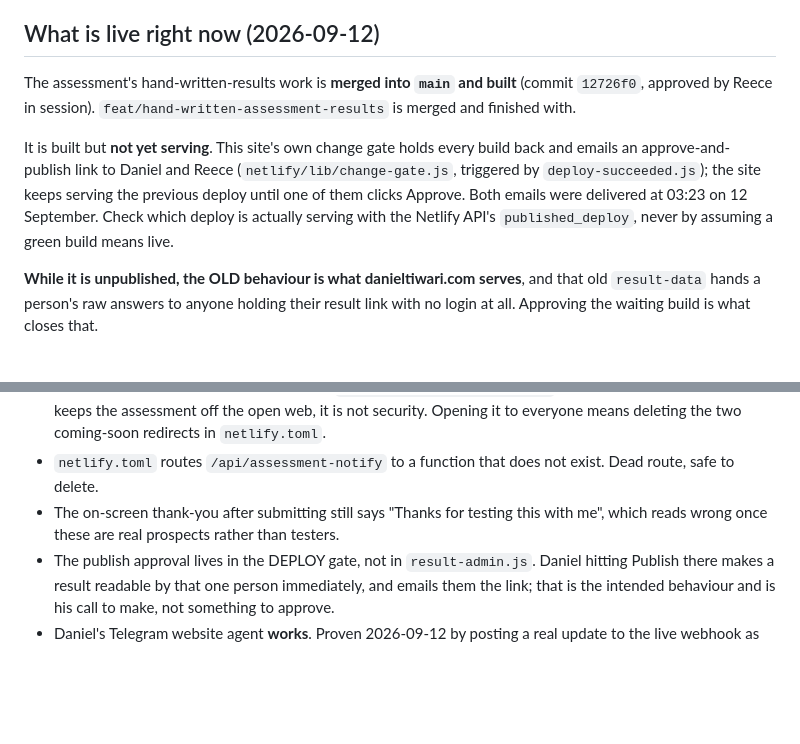
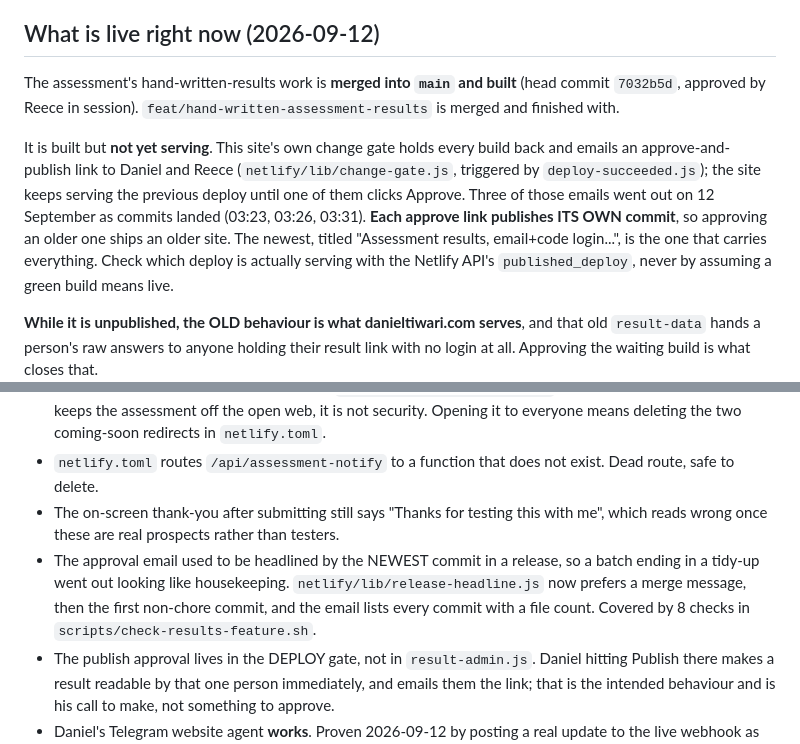
Before and after one commit to rr-ventures/client-danieltiwari-web, a Markdown page: CURRENT-DIRECTION.md, 2 parts joined by grey strips. GitHub-like rendering; blank space fills up the shorter version.

Commit message:
Record which approval email to click, and why the labelling broke

```diff
--- a/CURRENT-DIRECTION.md
+++ b/CURRENT-DIRECTION.md
@@ -11,13 +11,16 @@ this repo can be ahead of it or behind it.
 ## What is live right now (2026-09-12)
 
 The assessment's hand-written-results work is **merged into `main` and built**
-(commit `12726f0`, approved by Reece in session). `feat/hand-written-assessment-results`
+(head commit `7032b5d`, approved by Reece in session). `feat/hand-written-assessment-results`
 is merged and finished with.
 
 It is built but **not yet serving**. This site's own change gate holds every build back
 and emails an approve-and-publish link to Daniel and Reece (`netlify/lib/change-gate.js`,
 triggered by `deploy-succeeded.js`); the site keeps serving the previous deploy until one
-of them clicks Approve. Both emails were delivered at 03:23 on 12 September. Check which
+of them clicks Approve. Three of those emails went out on 12 September as commits landed (03:23, 03:26, 03:31).
+**Each approve link publishes ITS OWN commit**, so approving an older one ships an older
+site. The newest, titled "Assessment results, email+code login...", is the one that carries
+everything. Check which
 deploy is actually serving with the Netlify API's `published_deploy`, never by assuming a
 green build means live.
 
@@ -53,6 +56,10 @@ How it all fits together: `AGENTS.md`. How to prove it still works:
   Dead route, safe to delete.
 - The on-screen thank-you after submitting still says "Thanks for testing this with me",
   which reads wrong once these are real prospects rather than testers.
+- The approval email used to be headlined by the NEWEST commit in a release, so a batch
+  ending in a tidy-up went out looking like housekeeping. `netlify/lib/release-headline.js`
+  now prefers a merge message, then the first non-chore commit, and the email lists every
+  commit with a file count. Covered by 8 checks in `scripts/check-results-feature.sh`.
 - The publish approval lives in the DEPLOY gate, not in `result-admin.js`. Daniel hitting
   Publish there makes a result readable by that one person immediately, and emails them the
   link; that is the intended behaviour and is his call to make, not something to approve.
```
